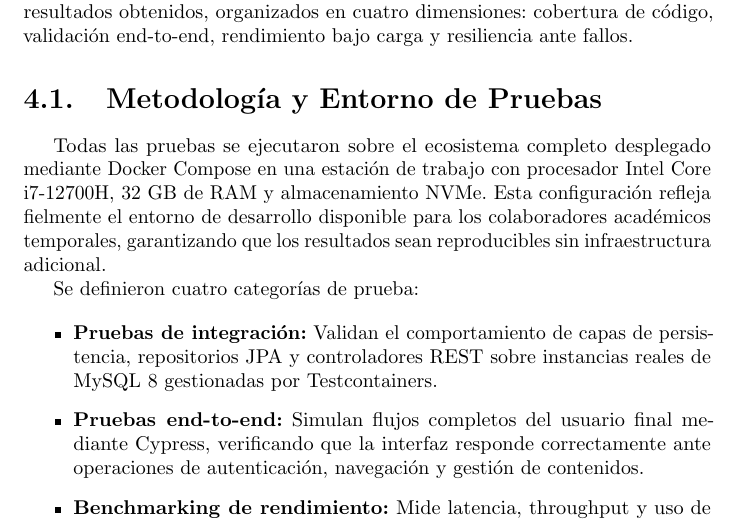
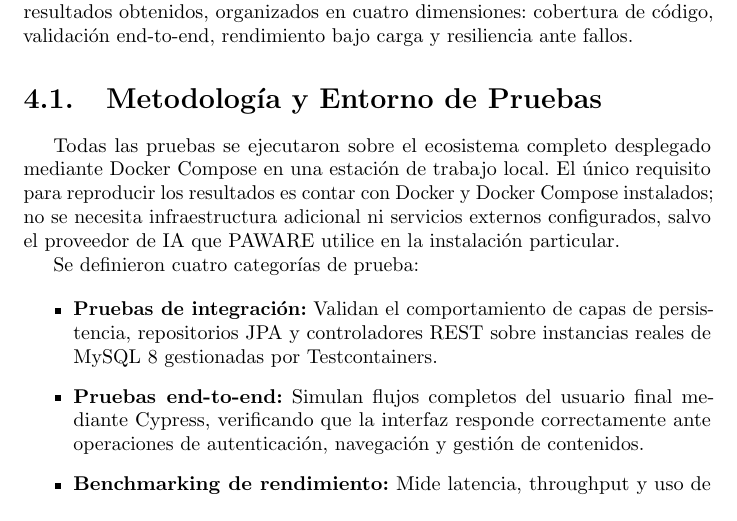
Before and after one commit to portalasig-microservices/portalasig-teg, a LaTeX document (teg/main.tex, which reads teg/chapters/teg-c4.tex): part of page 38 of 50, cut so that both start at the same text. Compiled offline with pdfLaTeX.

Commit message:
fix(teg): elimina specs inventados del entorno de pruebas en C4
- Quita Intel Core i7-12700H, 32GB RAM, NVMe
- Quita afirmacion de que refleja entorno de colaboradores
- Reemplaza por declaracion honesta: solo necesita Docker + Docker Compose

```diff
--- a/teg/chapters/teg-c4.tex
+++ b/teg/chapters/teg-c4.tex
@@ -14,10 +14,10 @@ resiliencia ante fallos.
 \section{Metodología y Entorno de Pruebas}
 
 Todas las pruebas se ejecutaron sobre el ecosistema completo desplegado mediante
-Docker Compose en una estación de trabajo con procesador Intel Core i7-12700H,
-32 GB de RAM y almacenamiento NVMe. Esta configuración refleja fielmente el
-entorno de desarrollo disponible para los colaboradores académicos temporales,
-garantizando que los resultados sean reproducibles sin infraestructura adicional.
+Docker Compose en una estación de trabajo local. El único requisito para reproducir
+los resultados es contar con Docker y Docker Compose instalados; no se necesita
+infraestructura adicional ni servicios externos configurados, salvo el proveedor de
+IA que PAWARE utilice en la instalación particular.
 
 Se definieron cuatro categorías de prueba:
 
```
